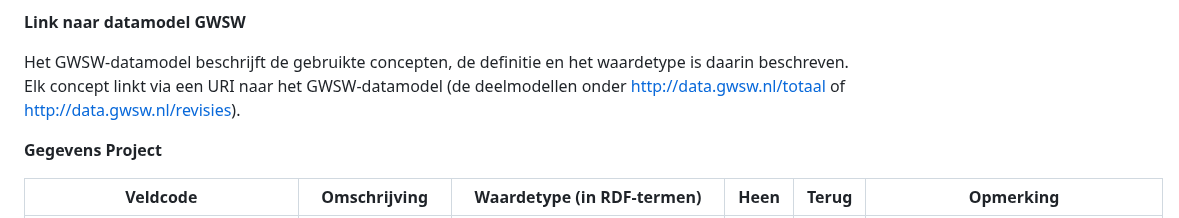
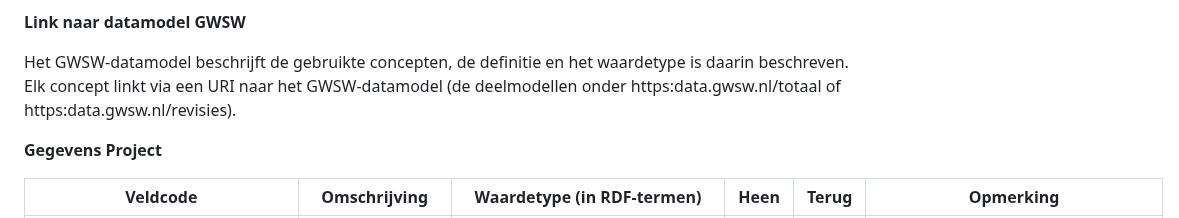
Before and after one commit to StichtingRIONED/gwsw-revisies, a Markdown page: main.md, the part around one of its changes. GitHub-like rendering.

```diff
--- a/main.md
+++ b/main.md
@@ -132,7 +132,7 @@ ingevuld), dan moet de landmeter dit gegeven – als het bekend is – altijd bi
 **Link naar datamodel GWSW**
 
 Het GWSW-datamodel beschrijft de gebruikte concepten, de definitie en het waardetype is daarin beschreven.
-Elk concept linkt via een URI naar het GWSW-datamodel (de deelmodellen onder http://data.gwsw.nl/totaal of http://data.gwsw.nl/revisies).
+Elk concept linkt via een URI naar het GWSW-datamodel (de deelmodellen onder https:data.gwsw.nl/totaal of https:data.gwsw.nl/revisies).
 
 
 **Gegevens Project**
```
Also changed, not shown: other parts of main.md (+48 -48 lines).
